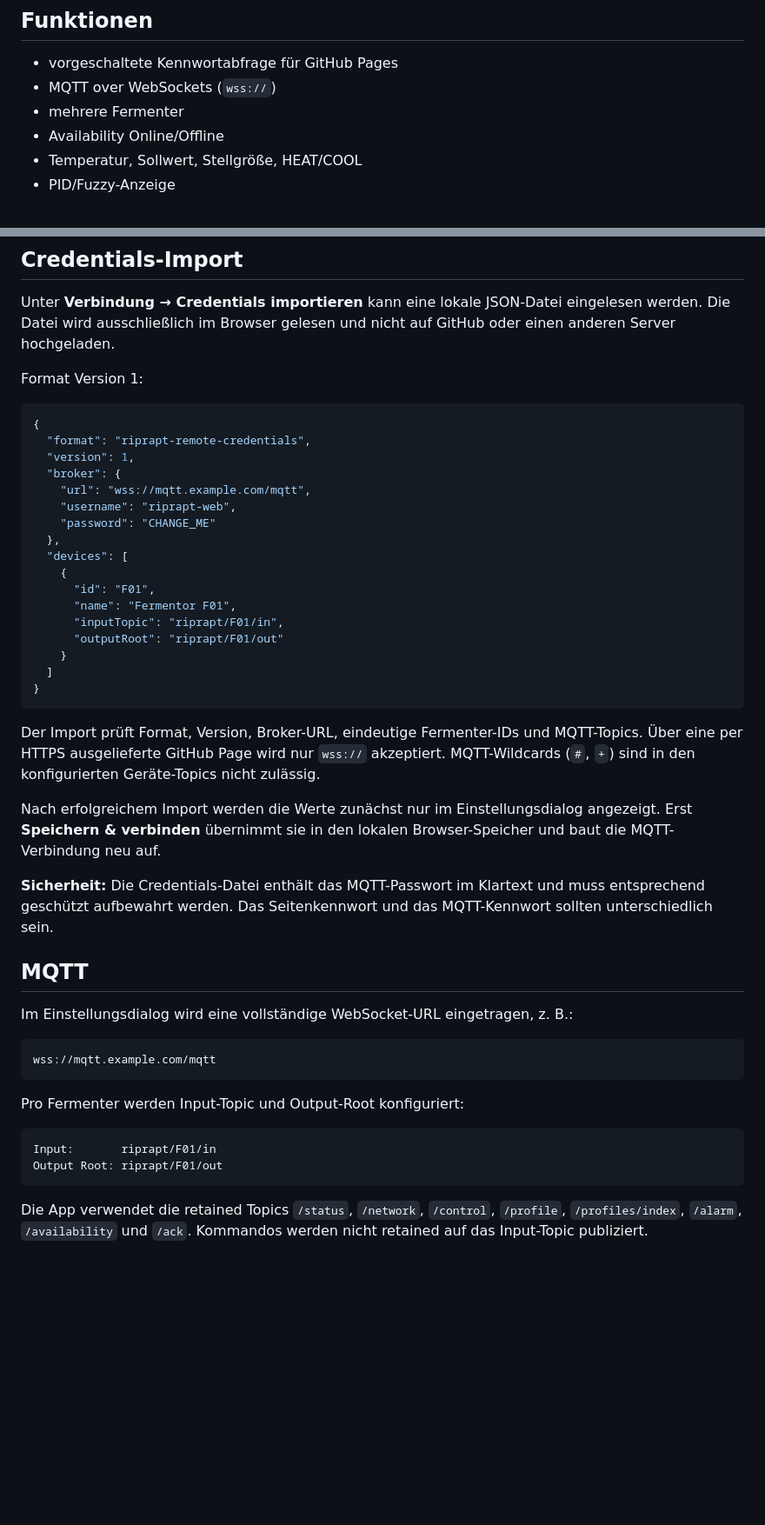
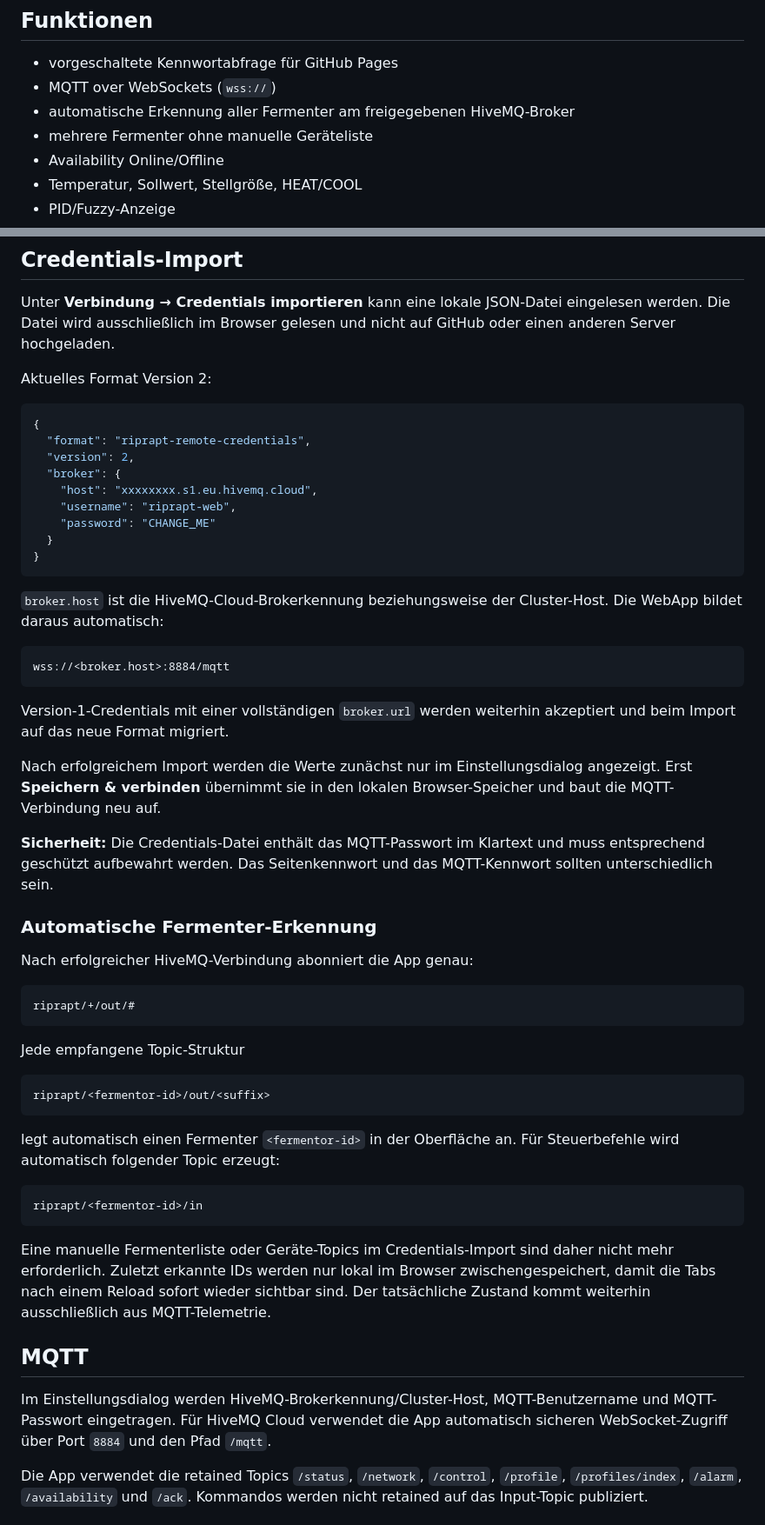
Before and after one commit to stamminnovation/mbfc.st4mm.de, a Markdown page: README.md, 2 parts joined by grey strips. Shown at 87% size. Drawn GitHub-style; blank space fills up the shorter version.

Commit message:
Document HiveMQ fermenter auto-discovery

````diff
--- a/README.md
+++ b/README.md
@@ -6,7 +6,8 @@ Statische Remote-Weboberfläche für den R.I.P. - RAPT Fermentercontroller. Die
 
 - vorgeschaltete Kennwortabfrage für GitHub Pages
 - MQTT over WebSockets (`wss://`)
-- mehrere Fermenter
+- automatische Erkennung aller Fermenter am freigegebenen HiveMQ-Broker
+- mehrere Fermenter ohne manuelle Geräteliste
 - Availability Online/Offline
 - Temperatur, Sollwert, Stellgröße, HEAT/COOL
 - PID/Fuzzy-Anzeige
@@ -62,48 +63,57 @@ topic write riprapt/+/in
 
 Unter **Verbindung → Credentials importieren** kann eine lokale JSON-Datei eingelesen werden. Die Datei wird ausschließlich im Browser gelesen und nicht auf GitHub oder einen anderen Server hochgeladen.
 
-Format Version 1:
+Aktuelles Format Version 2:
 
 ```json
 {
   "format": "riprapt-remote-credentials",
-  "version": 1,
+  "version": 2,
   "broker": {
-    "url": "wss://mqtt.example.com/mqtt",
+    "host": "xxxxxxxx.s1.eu.hivemq.cloud",
     "username": "riprapt-web",
     "password": "CHANGE_ME"
-  },
-  "devices": [
-    {
-      "id": "F01",
-      "name": "Fermentor F01",
-      "inputTopic": "riprapt/F01/in",
-      "outputRoot": "riprapt/F01/out"
-    }
-  ]
+  }
 }
 ```
 
-Der Import prüft Format, Version, Broker-URL, eindeutige Fermenter-IDs und MQTT-Topics. Über eine per HTTPS ausgelieferte GitHub Page wird nur `wss://` akzeptiert. MQTT-Wildcards (`#`, `+`) sind in den konfigurierten Geräte-Topics nicht zulässig.
+`broker.host` ist die HiveMQ-Cloud-Brokerkennung beziehungsweise der Cluster-Host. Die WebApp bildet daraus automatisch:
+
+```text
+wss://<broker.host>:8884/mqtt
+```
+
+Version-1-Credentials mit einer vollständigen `broker.url` werden weiterhin akzeptiert und beim Import auf das neue Format migriert.
 
 Nach erfolgreichem Import werden die Werte zunächst nur im Einstellungsdialog angezeigt. Erst **Speichern & verbinden** übernimmt sie in den lokalen Browser-Speicher und baut die MQTT-Verbindung neu auf.
 
 **Sicherheit:** Die Credentials-Datei enthält das MQTT-Passwort im Klartext und muss entsprechend geschützt aufbewahrt werden. Das Seitenkennwort und das MQTT-Kennwort sollten unterschiedlich sein.
 
+### Automatische Fermenter-Erkennung
+
+Nach erfolgreicher HiveMQ-Verbindung abonniert die App genau:
+
+```text
+riprapt/+/out/#
+```
+
+Jede empfangene Topic-Struktur
+
+```text
+riprapt/<fermentor-id>/out/<suffix>
+```
+
+legt automatisch einen Fermenter `<fermentor-id>` in der Oberfläche an. Für Steuerbefehle wird automatisch folgender Topic erzeugt:
+
+```text
+riprapt/<fermentor-id>/in
+```
+
+Eine manuelle Fermenterliste oder Geräte-Topics im Credentials-Import sind daher nicht mehr erforderlich. Zuletzt erkannte IDs werden nur lokal im Browser zwischengespeichert, damit die Tabs nach einem Reload sofort wieder sichtbar sind. Der tatsächliche Zustand kommt weiterhin ausschließlich aus MQTT-Telemetrie.
+
 ## MQTT
 
-Im Einstellungsdialog wird eine vollständige WebSocket-URL eingetragen, z. B.:
-
-```text
-wss://mqtt.example.com/mqtt
-```
-
-Pro Fermenter werden Input-Topic und Output-Root konfiguriert:
-
-```text
-Input:       riprapt/F01/in
-Output Root: riprapt/F01/out
-```
+Im Einstellungsdialog werden HiveMQ-Brokerkennung/Cluster-Host, MQTT-Benutzername und MQTT-Passwort eingetragen. Für HiveMQ Cloud verwendet die App automatisch sicheren WebSocket-Zugriff über Port `8884` und den Pfad `/mqtt`.
 
 Die App verwendet die retained Topics `/status`, `/network`, `/control`, `/profile`, `/profiles/index`, `/alarm`, `/availability` und `/ack`. Kommandos werden nicht retained auf das Input-Topic publiziert.
 
````
